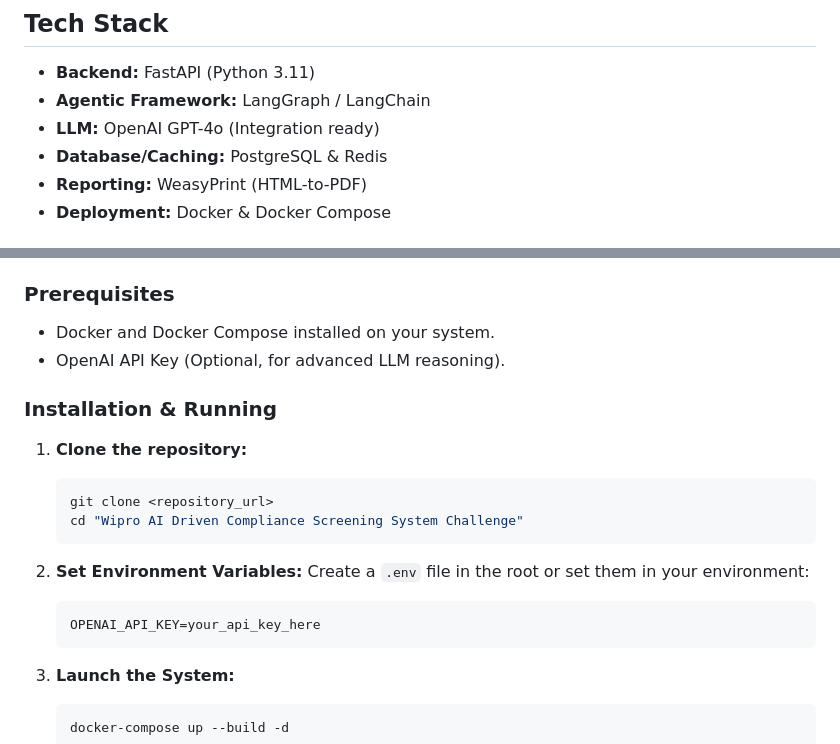
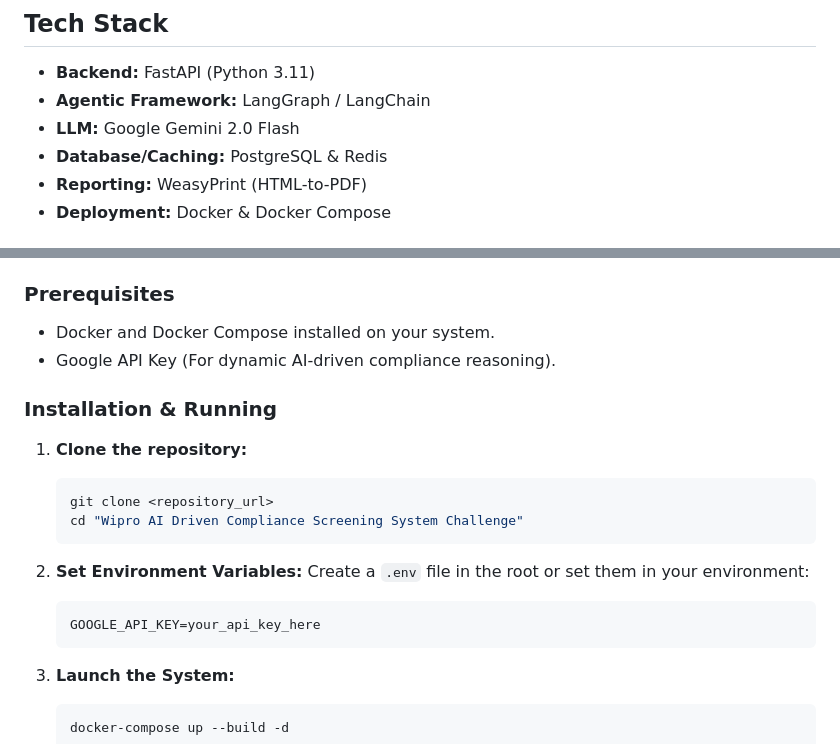
Before and after one commit to kondekarshubham123/Wipro-AI-Driven-Compliance-Screening-System, a Markdown page: README.md, 2 parts joined by grey strips. GitHub-like rendering.

````diff
--- a/README.md
+++ b/README.md
@@ -13,7 +13,7 @@ This project is an **Agentic AI application** developed for the Wipro AI Driven
 ## Tech Stack
 - **Backend:** FastAPI (Python 3.11)
 - **Agentic Framework:** LangGraph / LangChain
-- **LLM:** OpenAI GPT-4o (Integration ready)
+- **LLM:** Google Gemini 2.0 Flash
 - **Database/Caching:** PostgreSQL & Redis
 - **Reporting:** WeasyPrint (HTML-to-PDF)
 - **Deployment:** Docker & Docker Compose
@@ -37,7 +37,7 @@ graph TD
 
 ### Prerequisites
 - Docker and Docker Compose installed on your system.
-- OpenAI API Key (Optional, for advanced LLM reasoning).
+- Google API Key (For dynamic AI-driven compliance reasoning).
 
 ### Installation & Running
 1. **Clone the repository:**
@@ -49,7 +49,7 @@ graph TD
 2. **Set Environment Variables:**
    Create a `.env` file in the root or set them in your environment:
    ```env
-   OPENAI_API_KEY=your_api_key_here
+   GOOGLE_API_KEY=your_api_key_here
    ```
 
 3. **Launch the System:**
````
Also changed, not shown: links.md (added, +13 -0 lines).
